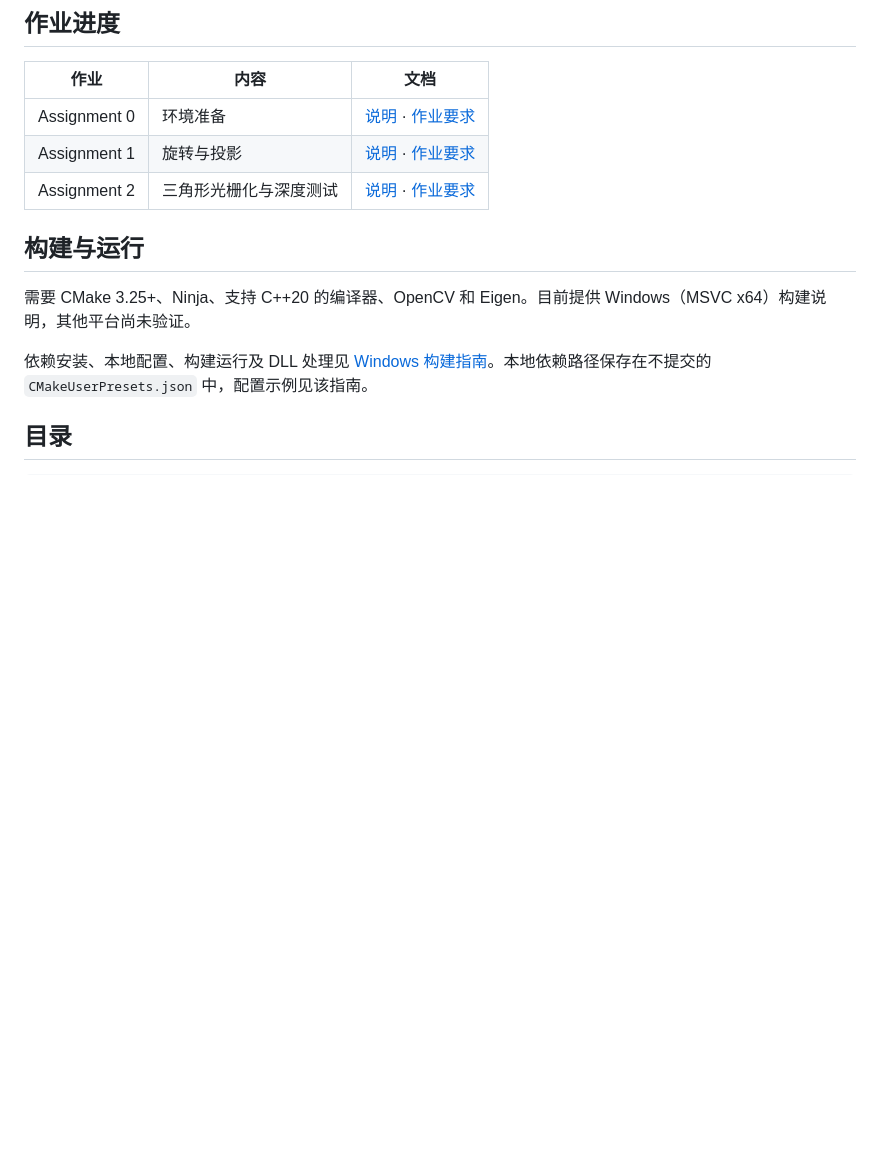
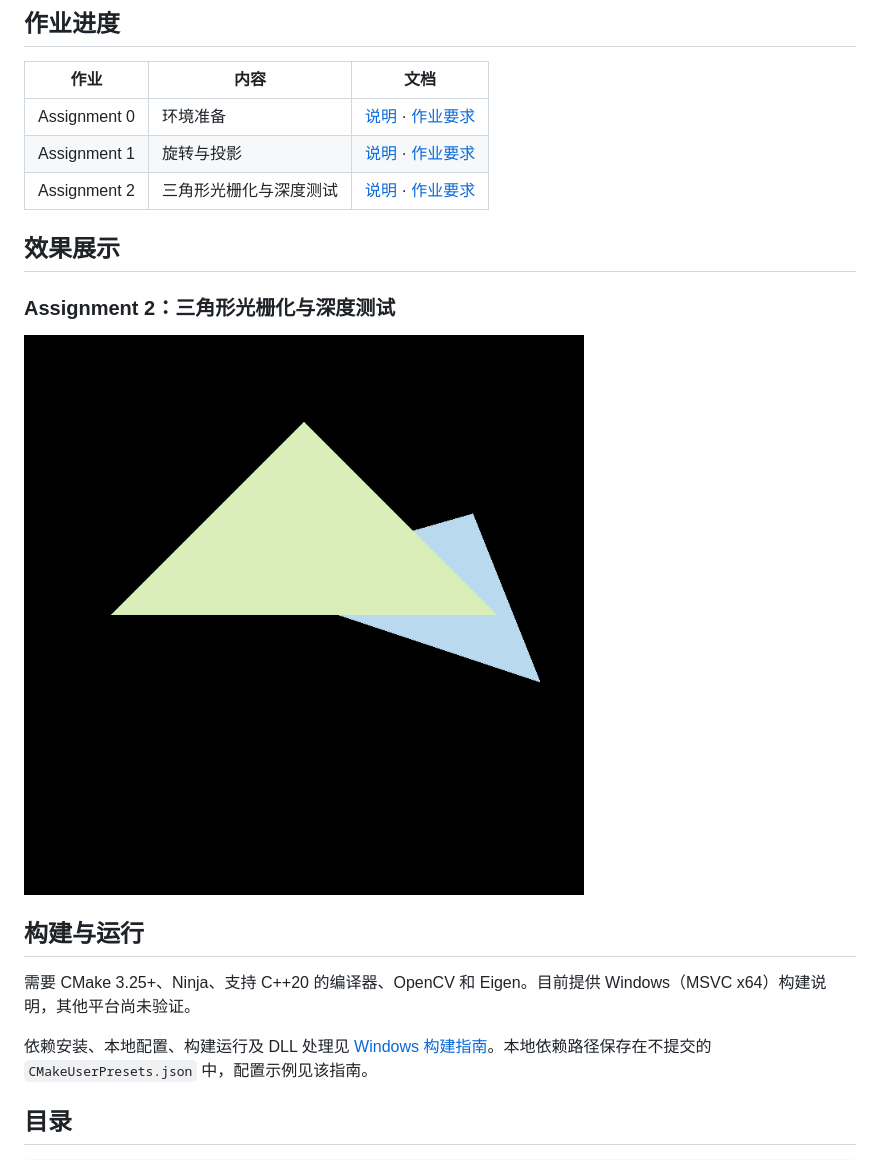
Before and after one commit to parkerkit/GAMES-101, a Markdown page: README.md, the part around the change. GitHub-like rendering; pictures changed too: docs/assignments/assignment2/assignment2_output.png (added); blank space fills up the shorter version.

```diff
--- a/README.md
+++ b/README.md
@@ -9,6 +9,12 @@
 | Assignment 0 | 环境准备 | [说明](docs/assignments/assignment0/README.md) · [作业要求](docs/assignments/assignment0/pa0.pdf) |
 | Assignment 1 | 旋转与投影 | [说明](docs/assignments/assignment1/README.md) · [作业要求](docs/assignments/assignment1/Assignment1.pdf) |
 | Assignment 2 | 三角形光栅化与深度测试 | [说明](docs/assignments/assignment2/README.md) · [作业要求](docs/assignments/assignment2/Assignment2.pdf) |
+
+## 效果展示
+
+### Assignment 2：三角形光栅化与深度测试
+
+![Assignment 2 渲染结果](docs/assignments/assignment2/assignment2_output.png)
 
 ## 构建与运行
 
```
Also changed, not shown: 2 other files.
